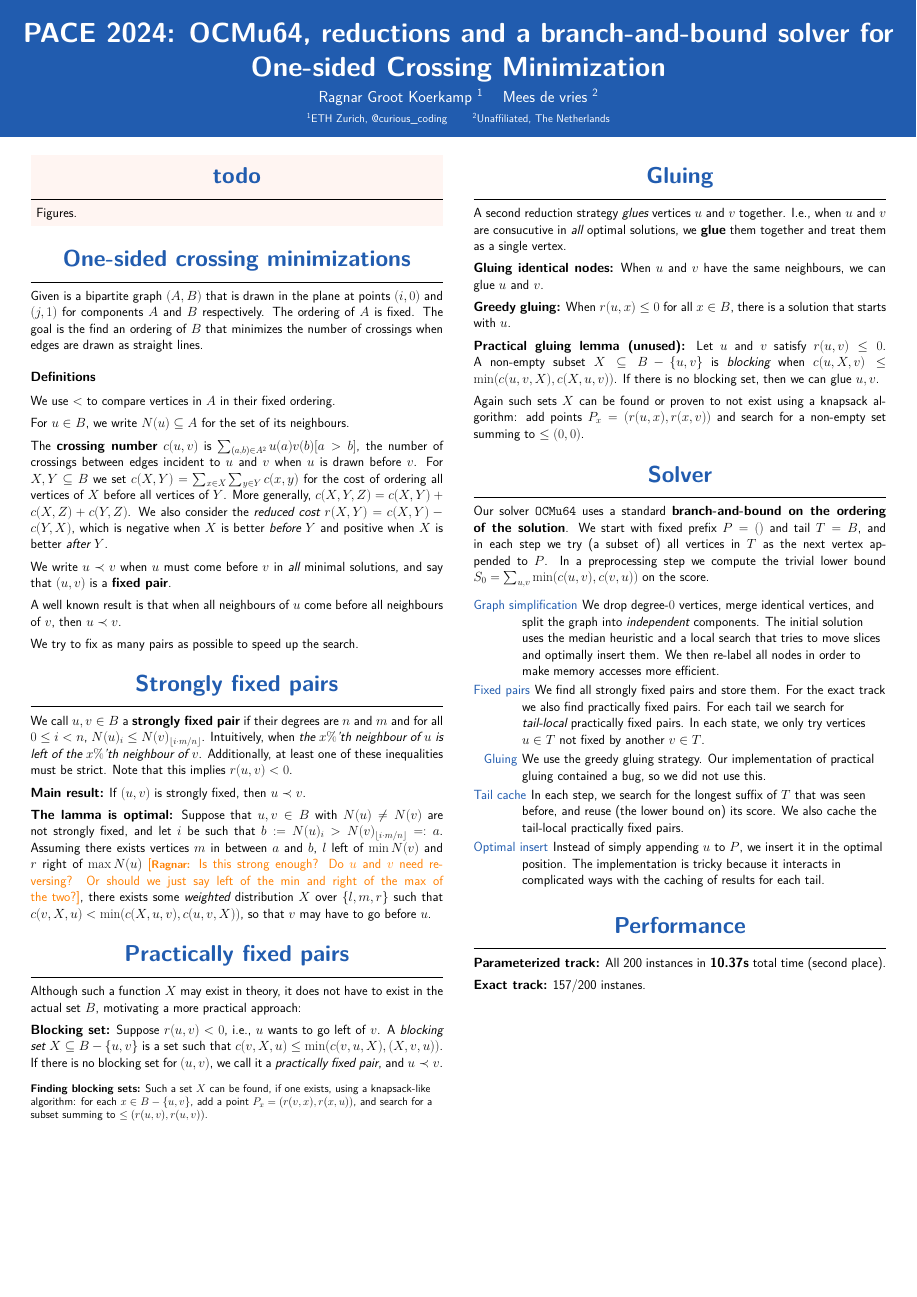
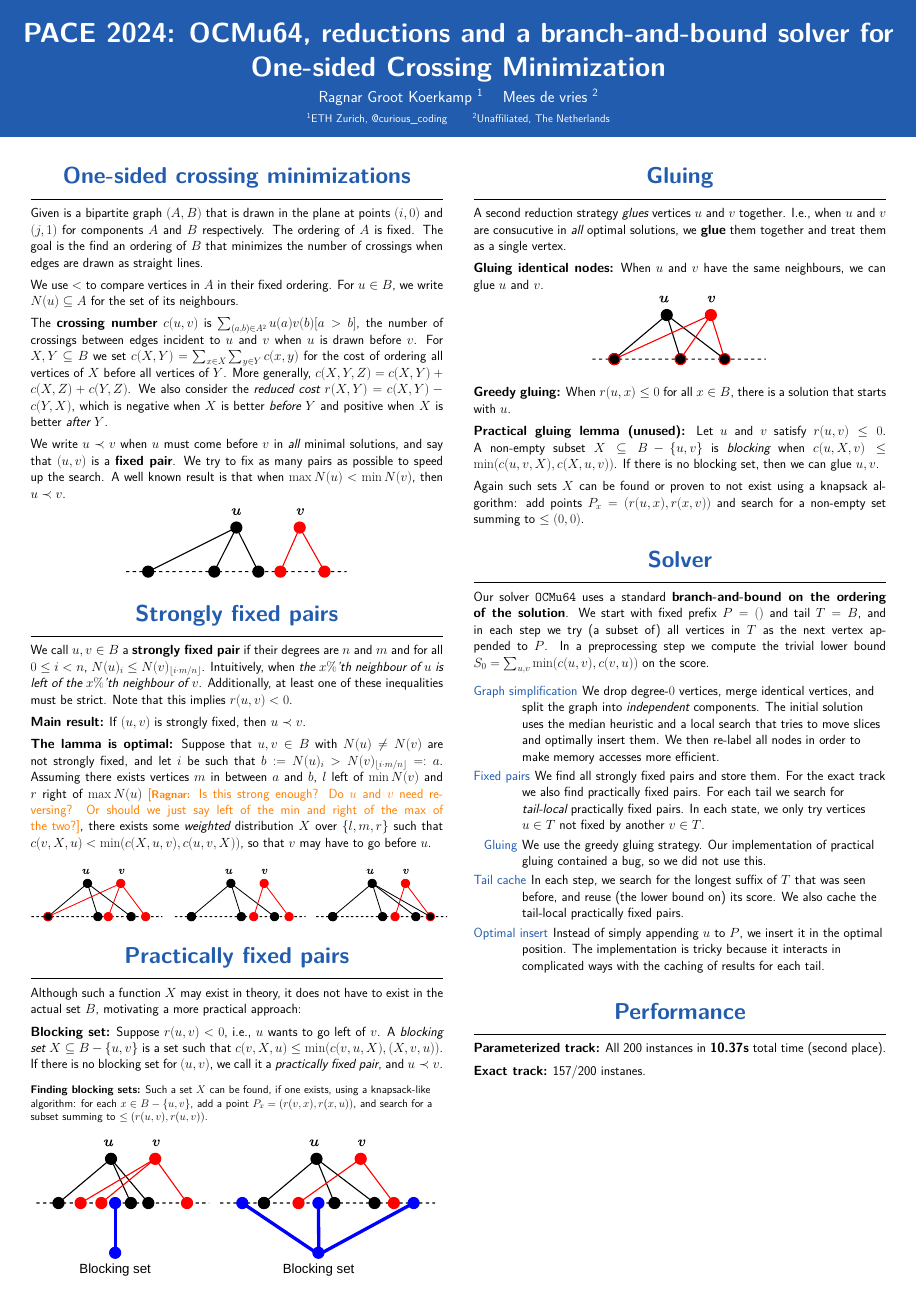
Before and after one commit to mjdv/ocmu64, a LaTeX poster (tex/poster.tex): the whole page. Compiled offline with pdfLaTeX.

Commit message:
Insert figures

```diff
--- a/tex/poster.tex
+++ b/tex/poster.tex
@@ -108,19 +108,13 @@
     \separatorcolumn
     \begin{column}{\colwidth}
 
-      \begin{alertblock}{todo}
-        Figures.
-      \end{alertblock}
-
       \begin{block}{One-sided crossing minimizations}
         Given is a bipartite graph $(A, B)$ that is drawn in the plane at points
         $(i, 0)$ and $(j,1)$ for components $A$ and $B$ respectively. The ordering of $A$
         is fixed. The goal is the find an ordering of $B$ that minimizes the number of
         crossings when edges are drawn as straight lines.
 
-        \heading{Definitions}
         We use $<$ to compare vertices in $A$ in their fixed ordering.
-
         For $u\in B$, we write $N(u) \subseteq A$ for the set of its neighbours.
 
         The \textbf{crossing number} $c(u, v)$ is $\sum_{(a, b) \in A^2}
@@ -133,11 +127,12 @@
 
         We write $u\b v$ when $u$ must come before $v$ in \emph{all} minimal solutions, and say that $(u, v)$
         is a \textbf{fixed pair}.
+        We try to fix as many pairs as possible to speed up the search.
+        A well known result is that when $\max N(u) < \min N(v)$, then $u\b v$.
 
-        A well known result is that when all neighbours of $u$ come before all
-        neighbours of $v$, then $u\b v$.
-
-        We try to fix as many pairs as possible to speed up the search.
+        \vspace{-1em}
+        \centering
+        \includegraphics[scale=2]{fig/simple.pdf}
       \end{block}
 
       \begin{block}{Strongly fixed pairs}
@@ -160,6 +155,10 @@
           of the two?}, there exists some \emph{weighted} distribution $X$ over
         $\{l, m, r\}$ such that $c(v, X, u) < \min(c(X, u, v), c(u, v, X))$, so that
         $v$ may have to go before $u$.
+
+        \centering
+        \includegraphics[scale=1.5]{fig/strongly-fixed.pdf}
+
       \end{block}
 
       \begin{block}{Practically fixed pairs}
@@ -188,6 +187,8 @@
       %%   handling of cycles like $u\be v\be w\be u$.
       %% \end{block}
 
+        \centering
+        \includegraphics[scale=2]{fig/blocking-set.pdf}
     \end{column}
 
     \separatorcolumn
```
Also changed, not shown: figs.drawio.svg (deleted), tex/fig/blocking-set.pdf (added), tex/fig/gluing.pdf (added), tex/fig/simple.pdf (added), tex/fig/strongly-fixed.pdf (added), tex/figs.drawio.svg (added), tex/poster.tex (5 more changed lines), 1 other file.
